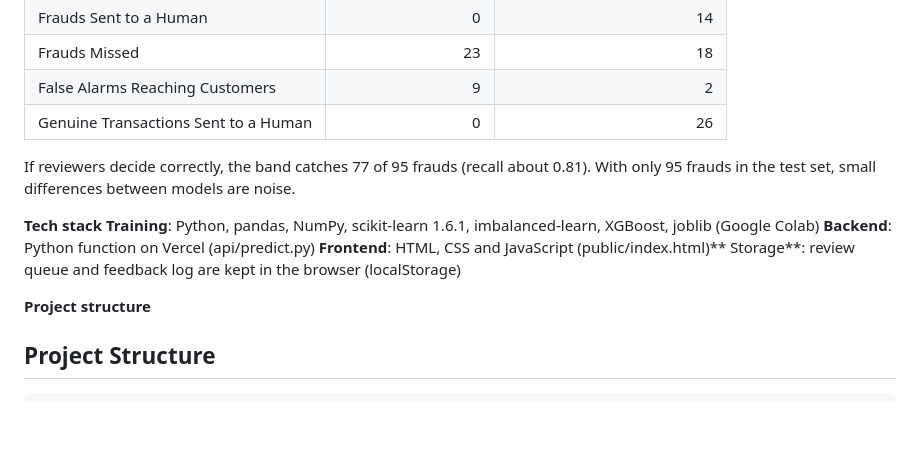
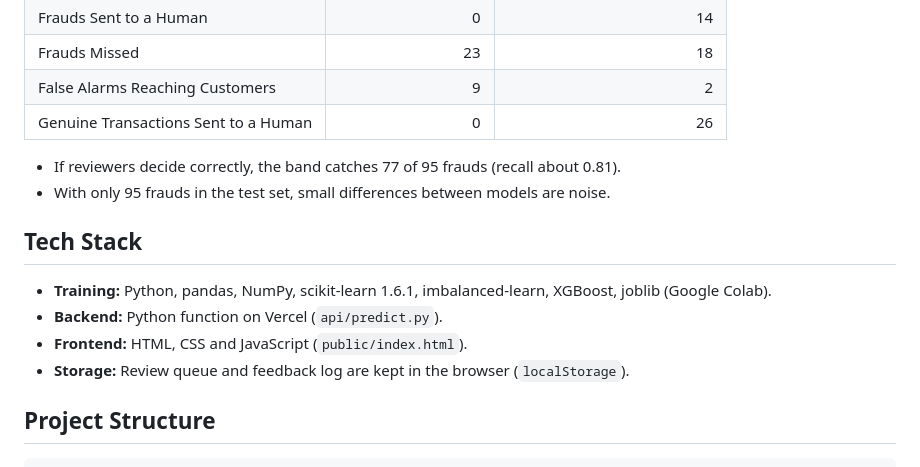
Before and after one commit to asreekar-06/Credit-Card-Fraud-Detection, a Markdown page: README.md, the part around the change. Rendered like a GitHub page; blank space fills up the shorter version.

````diff
--- a/README.md
+++ b/README.md
@@ -80,15 +80,16 @@ The deployed model is a Random Forest refit on 80% of the training data (to leav
 | False Alarms Reaching Customers | 9 | 2 |
 | Genuine Transactions Sent to a Human | 0 | 26 |
 
-If reviewers decide correctly, the band catches 77 of 95 frauds (recall about 0.81). With only 95 frauds in the test set, small differences between models are noise.
+- If reviewers decide correctly, the band catches 77 of 95 frauds (recall about 0.81).
+- With only 95 frauds in the test set, small differences between models are noise.
 
-**Tech stack**
-**Training**: Python, pandas, NumPy, scikit-learn 1.6.1, imbalanced-learn, XGBoost, joblib (Google Colab)
-**Backend**: Python function on Vercel (api/predict.py)
-**Frontend**: HTML, CSS and JavaScript (public/index.html)**
-Storage**: review queue and feedback log are kept in the browser (localStorage)
+## Tech Stack
 
-**Project structure**
+- **Training:** Python, pandas, NumPy, scikit-learn 1.6.1, imbalanced-learn, XGBoost, joblib (Google Colab).
+- **Backend:** Python function on Vercel (`api/predict.py`).
+- **Frontend:** HTML, CSS and JavaScript (`public/index.html`).
+- **Storage:** Review queue and feedback log are kept in the browser (`localStorage`).
+
 ## Project Structure
 
 ```text
````
